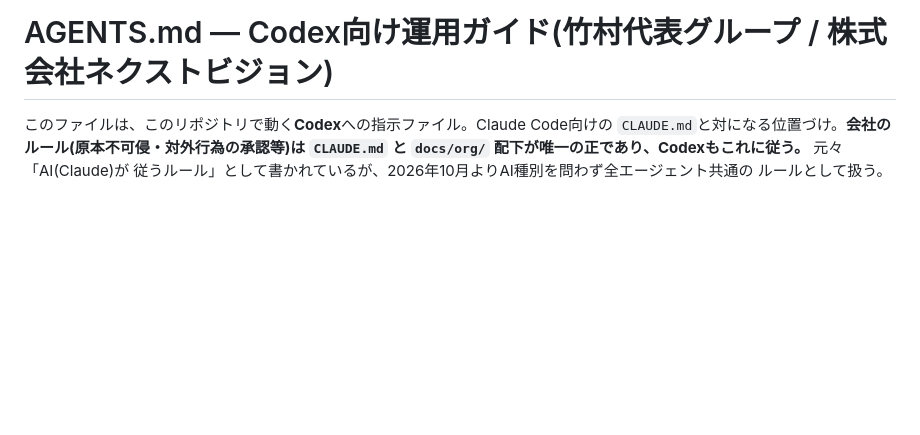
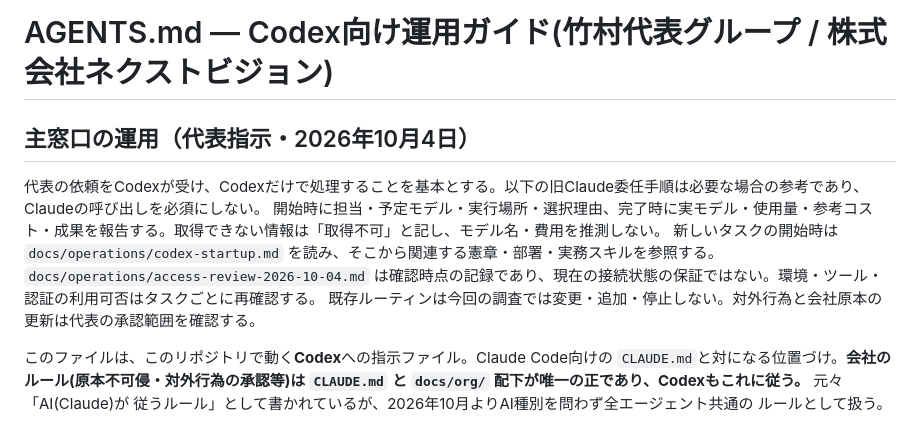
Before and after one commit to lunamax77/-next-vision, a Markdown page: AGENTS.md, the part around the change. GitHub-like rendering; blank space fills up the shorter version.

Commit message:
Document Codex primary workflow and verified access inventory

```diff
--- a/AGENTS.md
+++ b/AGENTS.md
@@ -1,4 +1,12 @@
 # AGENTS.md — Codex向け運用ガイド(竹村代表グループ / 株式会社ネクストビジョン)
+
+## 主窓口の運用（代表指示・2026年10月4日）
+
+代表の依頼をCodexが受け、Codexだけで処理することを基本とする。以下の旧Claude委任手順は必要な場合の参考であり、Claudeの呼び出しを必須にしない。
+開始時に担当・予定モデル・実行場所・選択理由、完了時に実モデル・使用量・参考コスト・成果を報告する。取得できない情報は「取得不可」と記し、モデル名・費用を推測しない。
+新しいタスクの開始時は `docs/operations/codex-startup.md` を読み、そこから関連する憲章・部署・実務スキルを参照する。
+`docs/operations/access-review-2026-10-04.md` は確認時点の記録であり、現在の接続状態の保証ではない。環境・ツール・認証の利用可否はタスクごとに再確認する。
+既存ルーティンは今回の調査では変更・追加・停止しない。対外行為と会社原本の更新は代表の承認範囲を確認する。
 
 このファイルは、このリポジトリで動く**Codex**への指示ファイル。Claude Code向けの
 `CLAUDE.md`と対になる位置づけ。**会社のルール(原本不可侵・対外行為の承認等)は
```
Also changed, not shown: docs/operations/access-review-2026-10-04.md (added, +59 -0 lines), docs/operations/codex-startup.md (added, +28 -0 lines).
